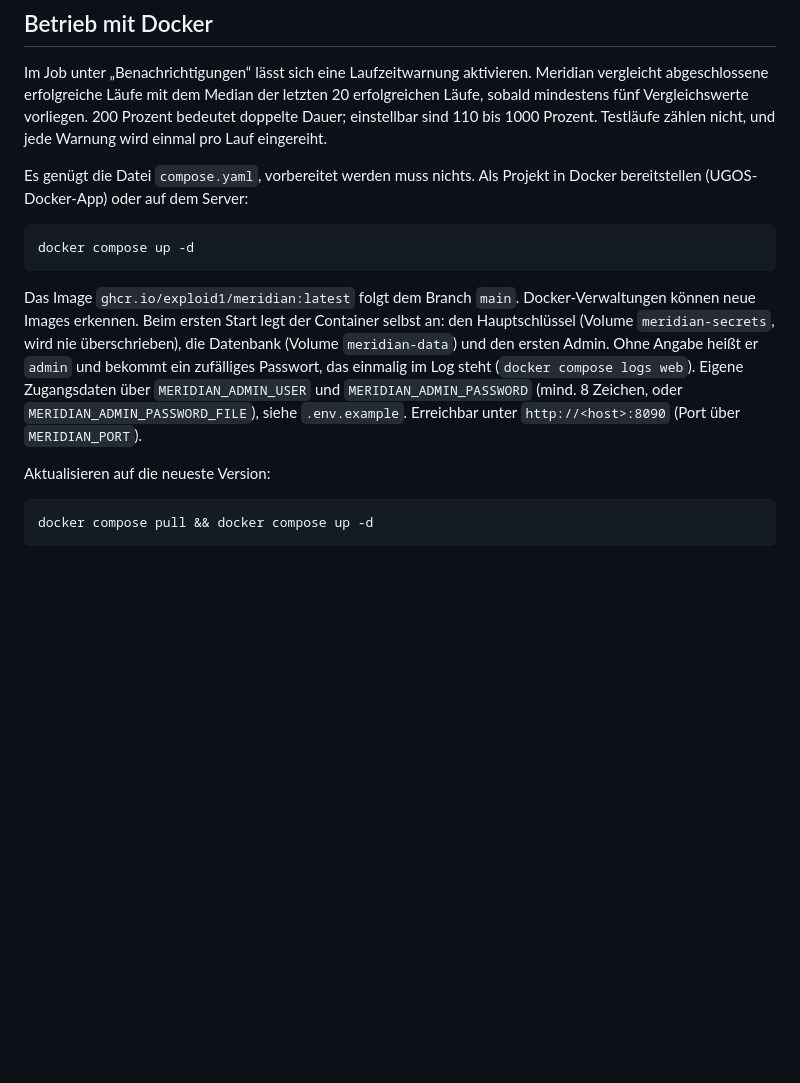
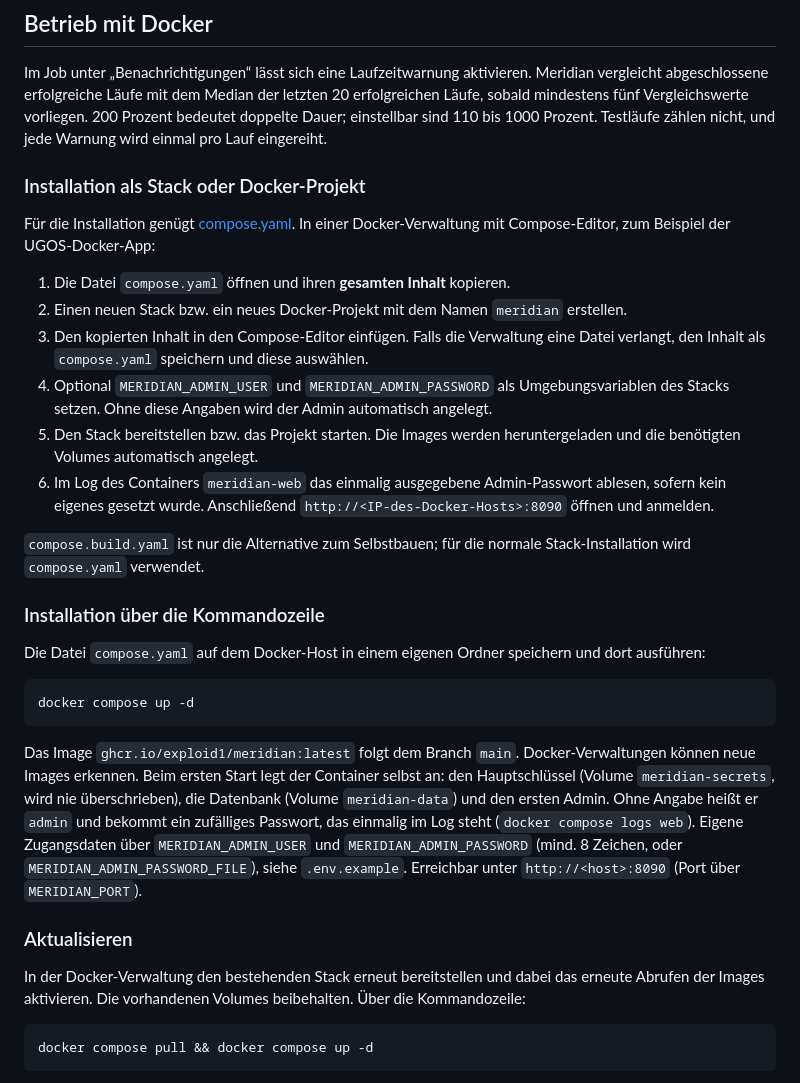
Before and after one commit to eXplOiD1/meridian, a Markdown page: README.md, the part around the change. Drawn GitHub-style; blank space fills up the shorter version.

Commit message:
Document Docker stack installation from copied Compose

````diff
--- a/README.md
+++ b/README.md
@@ -8,8 +8,22 @@ E-Mail-Empfänger lassen sich im SMTP-Kanal, pro Kategorie und pro Job einstelle
 
 Im Job unter „Benachrichtigungen“ lässt sich eine Laufzeitwarnung aktivieren. Meridian vergleicht abgeschlossene erfolgreiche Läufe mit dem Median der letzten 20 erfolgreichen Läufe, sobald mindestens fünf Vergleichswerte vorliegen. 200 Prozent bedeutet doppelte Dauer; einstellbar sind 110 bis 1000 Prozent. Testläufe zählen nicht, und jede Warnung wird einmal pro Lauf eingereiht.
 
-Es genügt die Datei `compose.yaml`, vorbereitet werden muss nichts. Als Projekt in Docker bereitstellen
-(UGOS-Docker-App) oder auf dem Server:
+### Installation als Stack oder Docker-Projekt
+
+Für die Installation genügt [compose.yaml](compose.yaml). In einer Docker-Verwaltung mit Compose-Editor, zum Beispiel der UGOS-Docker-App:
+
+1. Die Datei `compose.yaml` öffnen und ihren **gesamten Inhalt** kopieren.
+2. Einen neuen Stack bzw. ein neues Docker-Projekt mit dem Namen `meridian` erstellen.
+3. Den kopierten Inhalt in den Compose-Editor einfügen. Falls die Verwaltung eine Datei verlangt, den Inhalt als `compose.yaml` speichern und diese auswählen.
+4. Optional `MERIDIAN_ADMIN_USER` und `MERIDIAN_ADMIN_PASSWORD` als Umgebungsvariablen des Stacks setzen. Ohne diese Angaben wird der Admin automatisch angelegt.
+5. Den Stack bereitstellen bzw. das Projekt starten. Die Images werden heruntergeladen und die benötigten Volumes automatisch angelegt.
+6. Im Log des Containers `meridian-web` das einmalig ausgegebene Admin-Passwort ablesen, sofern kein eigenes gesetzt wurde. Anschließend `http://<IP-des-Docker-Hosts>:8090` öffnen und anmelden.
+
+`compose.build.yaml` ist nur die Alternative zum Selbstbauen; für die normale Stack-Installation wird `compose.yaml` verwendet.
+
+### Installation über die Kommandozeile
+
+Die Datei `compose.yaml` auf dem Docker-Host in einem eigenen Ordner speichern und dort ausführen:
 
 ```bash
 docker compose up -d
@@ -22,7 +36,9 @@ Ohne Angabe heißt er `admin` und bekommt ein zufälliges Passwort, das einmalig
 (mind. 8 Zeichen, oder `MERIDIAN_ADMIN_PASSWORD_FILE`), siehe `.env.example`. Erreichbar unter
 `http://<host>:8090` (Port über `MERIDIAN_PORT`).
 
-Aktualisieren auf die neueste Version:
+### Aktualisieren
+
+In der Docker-Verwaltung den bestehenden Stack erneut bereitstellen und dabei das erneute Abrufen der Images aktivieren. Die vorhandenen Volumes beibehalten. Über die Kommandozeile:
 
 ```bash
 docker compose pull && docker compose up -d
````
